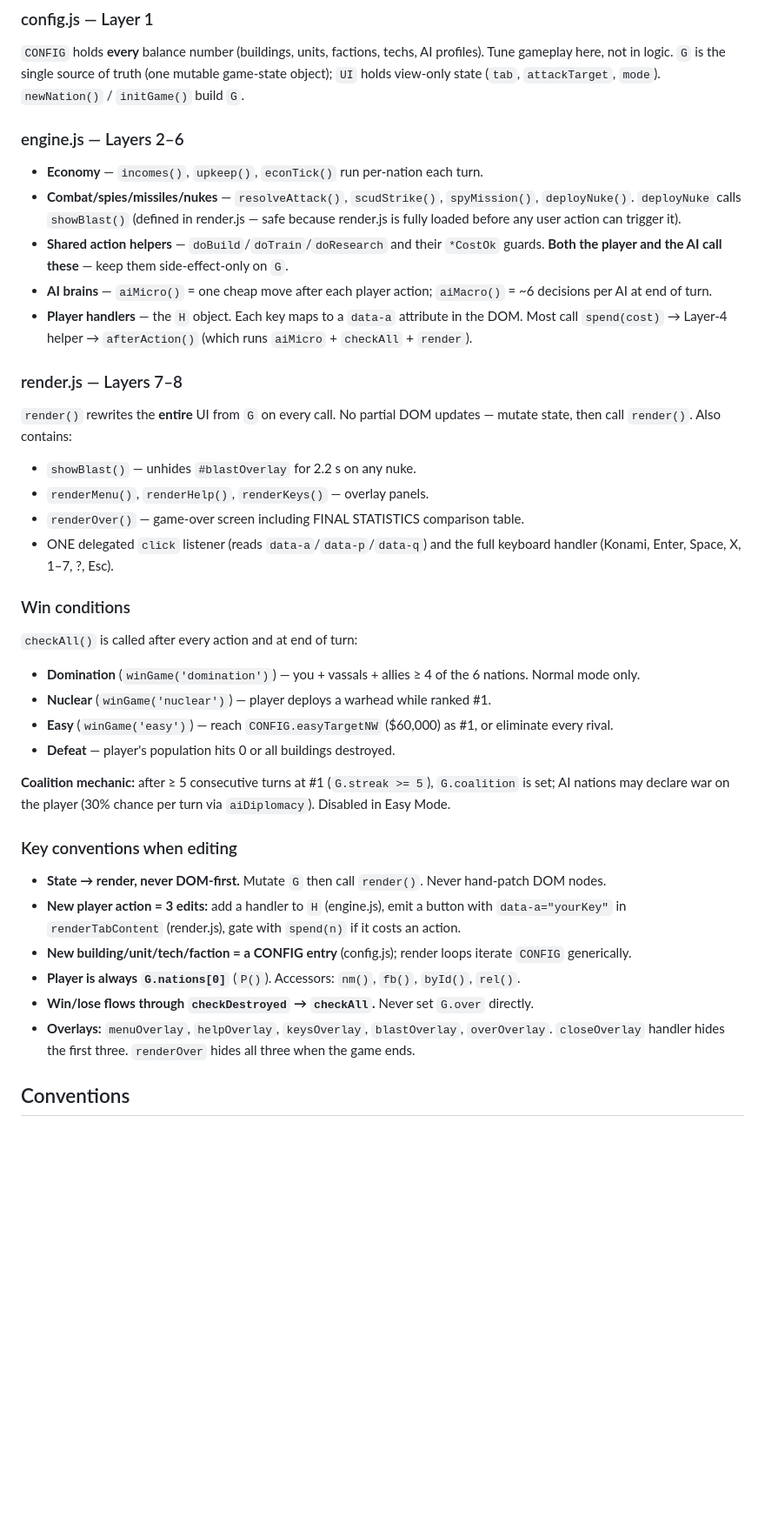
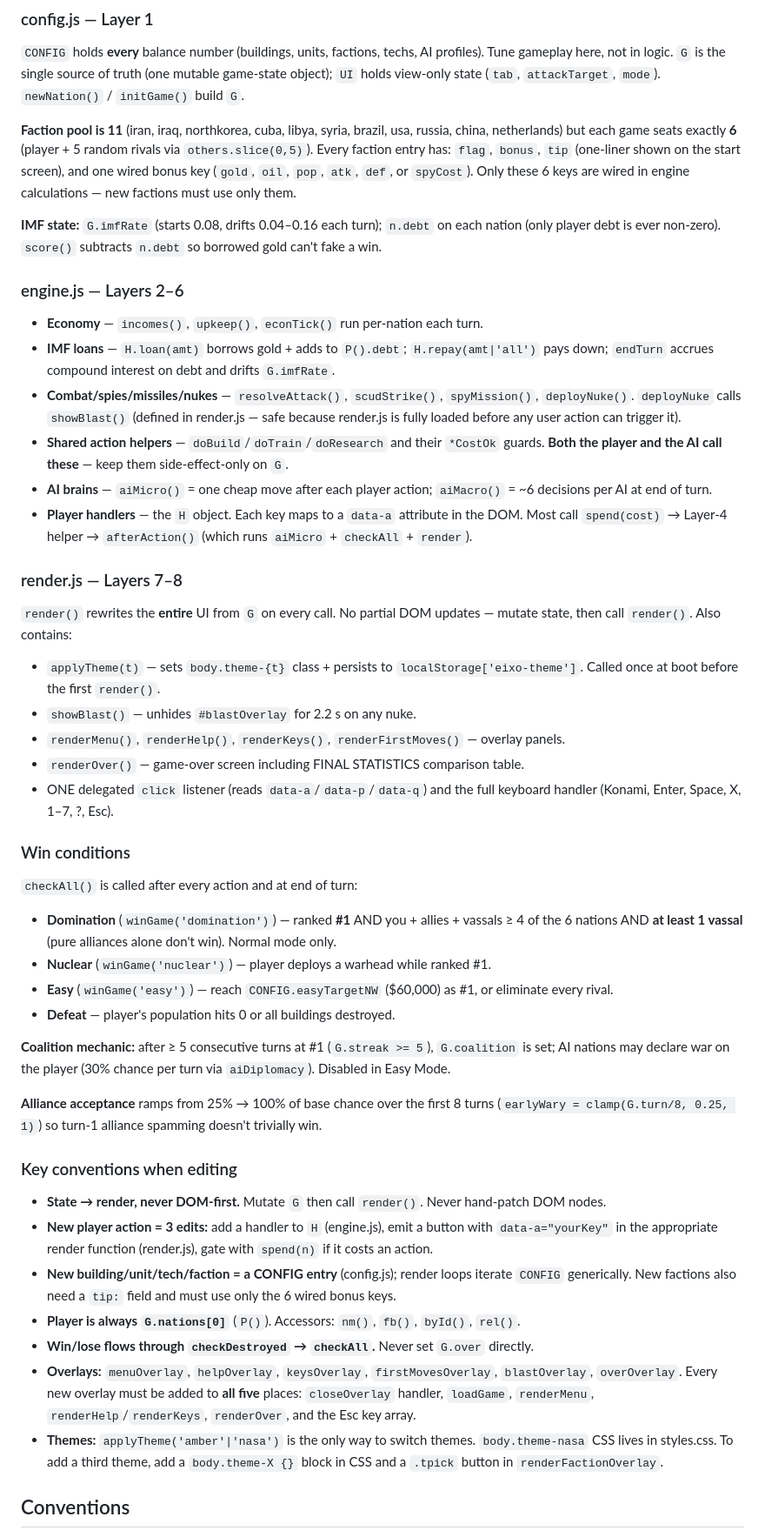
Before and after one commit to dennyscottjupiter-spec/eixo-do-mal, a Markdown page: CLAUDE.md, the part around one of its changes. Shown at 87% size. Rendered like a GitHub page; blank space fills up the shorter version.

Commit message:
docs: update CLAUDE.md for Round 3+4 features (factions, IMF, themes, domination fix)
Co-Authored-By: Claude Sonnet 4.6 <noreply@anthropic.com>

```diff
--- a/CLAUDE.md
+++ b/CLAUDE.md
@@ -33,8 +33,13 @@ The three JS files map 1-to-1 to the 8 layer comments inside them. Read layers t
 ### config.js — Layer 1
 `CONFIG` holds **every** balance number (buildings, units, factions, techs, AI profiles). Tune gameplay here, not in logic. `G` is the single source of truth (one mutable game-state object); `UI` holds view-only state (`tab`, `attackTarget`, `mode`). `newNation()` / `initGame()` build `G`.
 
+**Faction pool is 11** (iran, iraq, northkorea, cuba, libya, syria, brazil, usa, russia, china, netherlands) but each game seats exactly **6** (player + 5 random rivals via `others.slice(0,5)`). Every faction entry has: `flag`, `bonus`, `tip` (one-liner shown on the start screen), and one wired bonus key (`gold`, `oil`, `pop`, `atk`, `def`, or `spyCost`). Only these 6 keys are wired in engine calculations — new factions must use only them.
+
+**IMF state:** `G.imfRate` (starts 0.08, drifts 0.04–0.16 each turn); `n.debt` on each nation (only player debt is ever non-zero). `score()` subtracts `n.debt` so borrowed gold can't fake a win.
+
 ### engine.js — Layers 2–6
 - **Economy** — `incomes()`, `upkeep()`, `econTick()` run per-nation each turn.
+- **IMF loans** — `H.loan(amt)` borrows gold + adds to `P().debt`; `H.repay(amt|'all')` pays down; `endTurn` accrues compound interest on debt and drifts `G.imfRate`.
 - **Combat/spies/missiles/nukes** — `resolveAttack()`, `scudStrike()`, `spyMission()`, `deployNuke()`. `deployNuke` calls `showBlast()` (defined in render.js — safe because render.js is fully loaded before any user action can trigger it).
 - **Shared action helpers** — `doBuild`/`doTrain`/`doResearch` and their `*CostOk` guards. **Both the player and the AI call these** — keep them side-effect-only on `G`.
 - **AI brains** — `aiMicro()` = one cheap move after each player action; `aiMacro()` = ~6 decisions per AI at end of turn.
@@ -42,8 +47,9 @@ The three JS files map 1-to-1 to the 8 layer comments inside them. Read layers t
 
 ### render.js — Layers 7–8
 `render()` rewrites the **entire** UI from `G` on every call. No partial DOM updates — mutate state, then call `render()`. Also contains:
+- `applyTheme(t)` — sets `body.theme-{t}` class + persists to `localStorage['eixo-theme']`. Called once at boot before the first `render()`.
 - `showBlast()` — unhides `#blastOverlay` for 2.2 s on any nuke.
-- `renderMenu()`, `renderHelp()`, `renderKeys()` — overlay panels.
+- `renderMenu()`, `renderHelp()`, `renderKeys()`, `renderFirstMoves()` — overlay panels.
 - `renderOver()` — game-over screen including FINAL STATISTICS comparison table.
 - ONE delegated `click` listener (reads `data-a`/`data-p`/`data-q`) and the full keyboard handler (Konami, Enter, Space, X, 1–7, ?, Esc).
 
@@ -51,21 +57,24 @@ The three JS files map 1-to-1 to the 8 layer comments inside them. Read layers t
 
 `checkAll()` is called after every action and at end of turn:
 
-- **Domination** (`winGame('domination')`) — you + vassals + allies ≥ 4 of the 6 nations. Normal mode only.
+- **Domination** (`winGame('domination')`) — ranked **#1** AND you + allies + vassals ≥ 4 of the 6 nations AND **at least 1 vassal** (pure alliances alone don't win). Normal mode only.
 - **Nuclear** (`winGame('nuclear')`) — player deploys a warhead while ranked #1.
 - **Easy** (`winGame('easy')`) — reach `CONFIG.easyTargetNW` ($60,000) as #1, or eliminate every rival.
 - **Defeat** — player's population hits 0 or all buildings destroyed.
 
 **Coalition mechanic:** after ≥ 5 consecutive turns at #1 (`G.streak >= 5`), `G.coalition` is set; AI nations may declare war on the player (30% chance per turn via `aiDiplomacy`). Disabled in Easy Mode.
 
+**Alliance acceptance** ramps from 25% → 100% of base chance over the first 8 turns (`earlyWary = clamp(G.turn/8, 0.25, 1)`) so turn-1 alliance spamming doesn't trivially win.
+
 ### Key conventions when editing
 
 - **State → render, never DOM-first.** Mutate `G` then call `render()`. Never hand-patch DOM nodes.
-- **New player action = 3 edits:** add a handler to `H` (engine.js), emit a button with `data-a="yourKey"` in `renderTabContent` (render.js), gate with `spend(n)` if it costs an action.
-- **New building/unit/tech/faction = a CONFIG entry** (config.js); render loops iterate `CONFIG` generically.
+- **New player action = 3 edits:** add a handler to `H` (engine.js), emit a button with `data-a="yourKey"` in the appropriate render function (render.js), gate with `spend(n)` if it costs an action.
+- **New building/unit/tech/faction = a CONFIG entry** (config.js); render loops iterate `CONFIG` generically. New factions also need a `tip:` field and must use only the 6 wired bonus keys.
 - **Player is always `G.nations[0]`** (`P()`). Accessors: `nm()`, `fb()`, `byId()`, `rel()`.
 - **Win/lose flows through `checkDestroyed` → `checkAll`.** Never set `G.over` directly.
-- **Overlays:** `menuOverlay`, `helpOverlay`, `keysOverlay`, `blastOverlay`, `overOverlay`. `closeOverlay` handler hides the first three. `renderOver` hides all three when the game ends.
+- **Overlays:** `menuOverlay`, `helpOverlay`, `keysOverlay`, `firstMovesOverlay`, `blastOverlay`, `overOverlay`. Every new overlay must be added to **all five** places: `closeOverlay` handler, `loadGame`, `renderMenu`, `renderHelp`/`renderKeys`, `renderOver`, and the Esc key array.
+- **Themes:** `applyTheme('amber'|'nasa')` is the only way to switch themes. `body.theme-nasa` CSS lives in styles.css. To add a third theme, add a `body.theme-X {}` block in CSS and a `.tpick` button in `renderFactionOverlay`.
 
 ## Conventions
 
```
Also changed, not shown: other parts of CLAUDE.md (+4 -4 lines).
